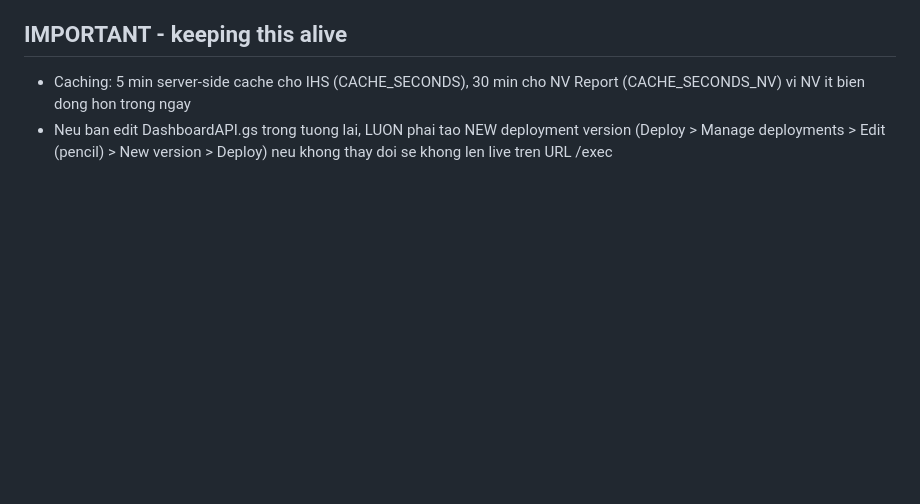
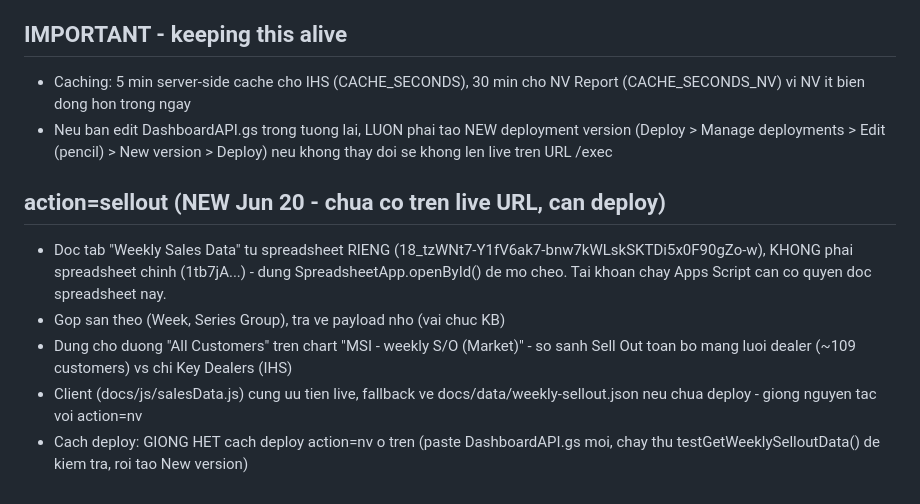
Before and after one commit to hoangphuc1809-source/msi-vietnam-dashboard, a Markdown page: apps-script/DEPLOYMENT_INFO.md, the part around the change. GitHub-like rendering; blank space fills up the shorter version.

Commit message:
Document action=sellout deployment steps in DEPLOYMENT_INFO.md

```diff
--- a/apps-script/DEPLOYMENT_INFO.md
+++ b/apps-script/DEPLOYMENT_INFO.md
@@ -54,3 +54,15 @@ https://script.google.com/macros/s/AKfycbwA403Z2FAYM_qyq0sGNqTfWuRiJc9rhSrb7RoZR
 - Neu ban edit DashboardAPI.gs trong tuong lai, LUON phai tao NEW deployment version
   (Deploy > Manage deployments > Edit (pencil) > New version > Deploy)
   neu khong thay doi se khong len live tren URL /exec
+
+## action=sellout (NEW Jun 20 - chua co tren live URL, can deploy)
+- Doc tab "Weekly Sales Data" tu spreadsheet RIENG (18_tzWNt7-Y1fV6ak7-bnw7kWLskSKTDi5x0F90gZo-w),
+  KHONG phai spreadsheet chinh (1tb7jA...) - dung SpreadsheetApp.openById() de
+  mo cheo. Tai khoan chay Apps Script can co quyen doc spreadsheet nay.
+- Gop san theo (Week, Series Group), tra ve payload nho (vai chuc KB)
+- Dung cho duong "All Customers" tren chart "MSI - weekly S/O (Market)" -
+  so sanh Sell Out toan bo mang luoi dealer (~109 customers) vs chi Key Dealers (IHS)
+- Client (docs/js/salesData.js) cung uu tien live, fallback ve
+  docs/data/weekly-sellout.json neu chua deploy - giong nguyen tac voi action=nv
+- Cach deploy: GIONG HET cach deploy action=nv o tren (paste DashboardAPI.gs
+  moi, chay thu testGetWeeklySelloutData() de kiem tra, roi tao New version)
```
